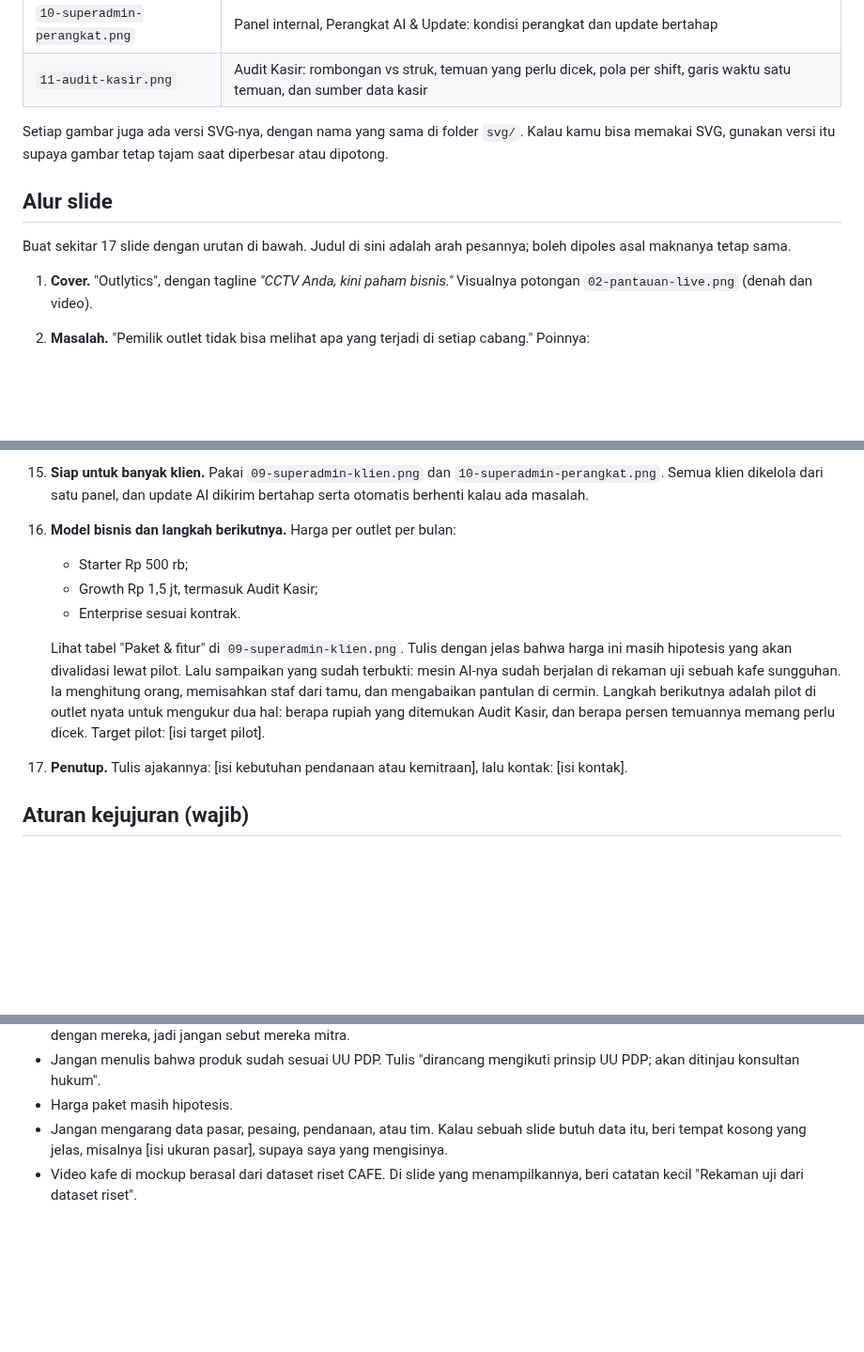
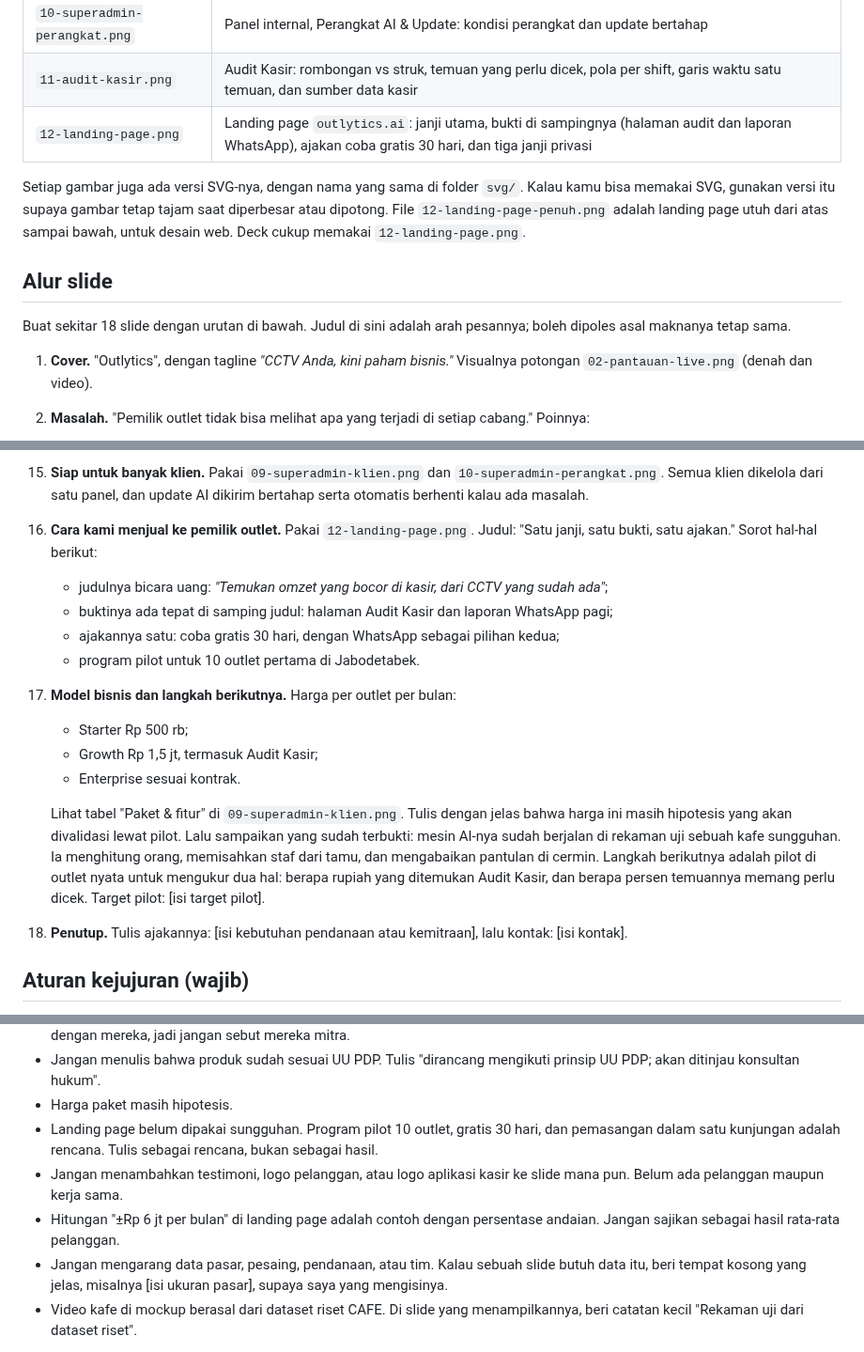
Before and after one commit to sndypvtra/coba_coba, a Markdown page: docs/mockup/prompt-claude-design.md, 3 parts joined by grey strips. Shown at 94% size. Drawn GitHub-style; blank space fills up the shorter version.

```diff
--- a/docs/mockup/prompt-claude-design.md
+++ b/docs/mockup/prompt-claude-design.md
@@ -122,14 +122,16 @@ Ikuti gaya mockup supaya deck dan gambarnya terasa satu kesatuan.
 | `09-superadmin-klien.png` | Panel internal, Klien & Paket: semua klien, status teknis, serta paket dan harga |
 | `10-superadmin-perangkat.png` | Panel internal, Perangkat AI & Update: kondisi perangkat dan update bertahap |
 | `11-audit-kasir.png` | Audit Kasir: rombongan vs struk, temuan yang perlu dicek, pola per shift, garis waktu satu temuan, dan sumber data kasir |
+| `12-landing-page.png` | Landing page `outlytics.ai`: janji utama, bukti di sampingnya (halaman audit dan laporan WhatsApp), ajakan coba gratis 30 hari, dan tiga janji privasi |
 
 Setiap gambar juga ada versi SVG-nya, dengan nama yang sama di folder `svg/`. Kalau
 kamu bisa memakai SVG, gunakan versi itu supaya gambar tetap tajam saat diperbesar
-atau dipotong.
+atau dipotong. File `12-landing-page-penuh.png` adalah landing page utuh dari atas
+sampai bawah, untuk desain web. Deck cukup memakai `12-landing-page.png`.
 
 ## Alur slide
 
-Buat sekitar 17 slide dengan urutan di bawah. Judul di sini adalah arah pesannya;
+Buat sekitar 18 slide dengan urutan di bawah. Judul di sini adalah arah pesannya;
 boleh dipoles asal maknanya tetap sama.
 
 1. **Cover.** "Outlytics", dengan tagline *"CCTV Anda, kini paham bisnis."*
@@ -201,7 +203,14 @@ boleh dipoles asal maknanya tetap sama.
 15. **Siap untuk banyak klien.** Pakai `09-superadmin-klien.png` dan
     `10-superadmin-perangkat.png`. Semua klien dikelola dari satu panel, dan
     update AI dikirim bertahap serta otomatis berhenti kalau ada masalah.
-16. **Model bisnis dan langkah berikutnya.** Harga per outlet per bulan:
+16. **Cara kami menjual ke pemilik outlet.** Pakai `12-landing-page.png`. Judul:
+    "Satu janji, satu bukti, satu ajakan." Sorot hal-hal berikut:
+    - judulnya bicara uang: *"Temukan omzet yang bocor di kasir, dari CCTV yang sudah
+      ada"*;
+    - buktinya ada tepat di samping judul: halaman Audit Kasir dan laporan WhatsApp pagi;
+    - ajakannya satu: coba gratis 30 hari, dengan WhatsApp sebagai pilihan kedua;
+    - program pilot untuk 10 outlet pertama di Jabodetabek.
+17. **Model bisnis dan langkah berikutnya.** Harga per outlet per bulan:
     - Starter Rp 500 rb;
     - Growth Rp 1,5 jt, termasuk Audit Kasir;
     - Enterprise sesuai kontrak.
@@ -213,7 +222,7 @@ boleh dipoles asal maknanya tetap sama.
     cermin. Langkah berikutnya adalah pilot di outlet nyata untuk mengukur dua hal:
     berapa rupiah yang ditemukan Audit Kasir, dan berapa persen temuannya memang perlu
     dicek. Target pilot: [isi target pilot].
-17. **Penutup.** Tulis ajakannya: [isi kebutuhan pendanaan atau kemitraan], lalu
+18. **Penutup.** Tulis ajakannya: [isi kebutuhan pendanaan atau kemitraan], lalu
     kontak: [isi kontak].
 
 ## Aturan kejujuran (wajib)
@@ -234,6 +243,13 @@ boleh dipoles asal maknanya tetap sama.
 - Jangan menulis bahwa produk sudah sesuai UU PDP. Tulis "dirancang mengikuti
   prinsip UU PDP; akan ditinjau konsultan hukum".
 - Harga paket masih hipotesis.
+- Landing page belum dipakai sungguhan. Program pilot 10 outlet, gratis 30 hari, dan
+  pemasangan dalam satu kunjungan adalah rencana. Tulis sebagai rencana, bukan sebagai
+  hasil.
+- Jangan menambahkan testimoni, logo pelanggan, atau logo aplikasi kasir ke slide
+  mana pun. Belum ada pelanggan maupun kerja sama.
+- Hitungan "±Rp 6 jt per bulan" di landing page adalah contoh dengan persentase
+  andaian. Jangan sajikan sebagai hasil rata-rata pelanggan.
 - Jangan mengarang data pasar, pesaing, pendanaan, atau tim. Kalau sebuah slide
   butuh data itu, beri tempat kosong yang jelas, misalnya [isi ukuran pasar], supaya
   saya yang mengisinya.
```
Also changed, not shown: other parts of docs/mockup/prompt-claude-design.md (+2 -2 lines), docs/mockup/README.md (+52 -6 lines), docs/mockup/12-landing-page.png (added), 5 other files.
